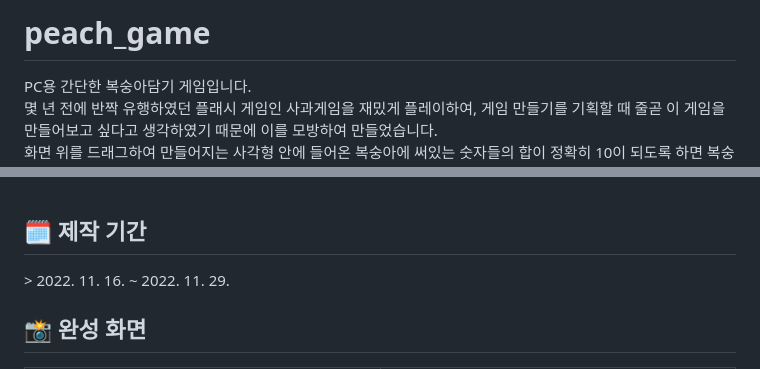
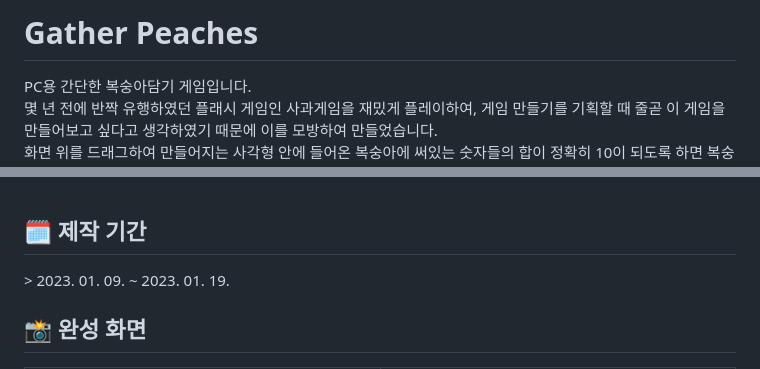
Before and after one commit to Yejin-Han/peach_game, a Markdown page: README.md, 2 parts joined by grey strips. Drawn GitHub-style.

Commit message:
230402 update
리드미 끝

```diff
--- a/README.md
+++ b/README.md
@@ -1,4 +1,4 @@
-<h1>peach_game</h1>
+<h1>Gather Peaches</h1>
 <p>
 PC용 간단한 복숭아담기 게임입니다.<br>
 몇 년 전에 반짝 유행하였던 플래시 게임인 사과게임을 재밌게 플레이하여, 게임 만들기를 기획할 때 줄곧 이 게임을 만들어보고 싶다고 생각하였기 때문에 이를 모방하여 만들었습니다.<br>
@@ -12,7 +12,7 @@ Canvas와 draggable이라는 상태변수를 활용한 마우스 이벤트, 포
 <br>
 <br>
 <h2>🗓️ 제작 기간</h2>
-> 2022. 11. 16. ~ 2022. 11. 29.
+> 2023. 01. 09. ~ 2023. 01. 19.
 <h2>📸 완성 화면</h2>
 <table align="center">
   <tr>
```
